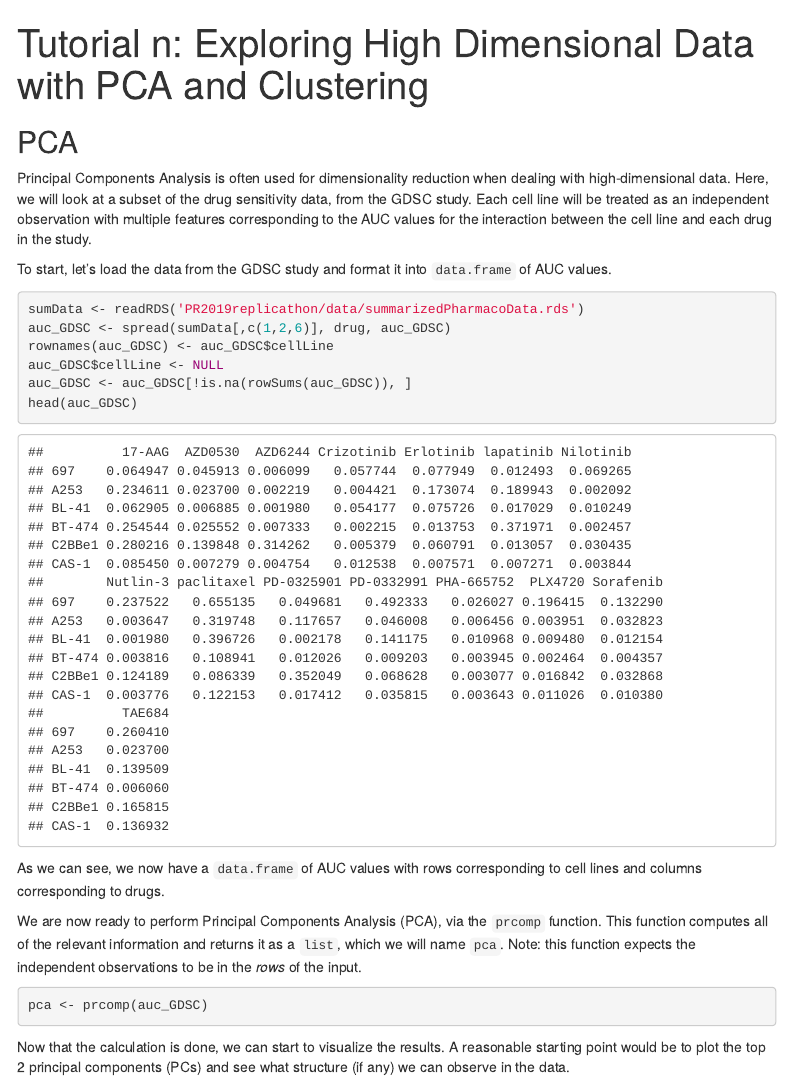
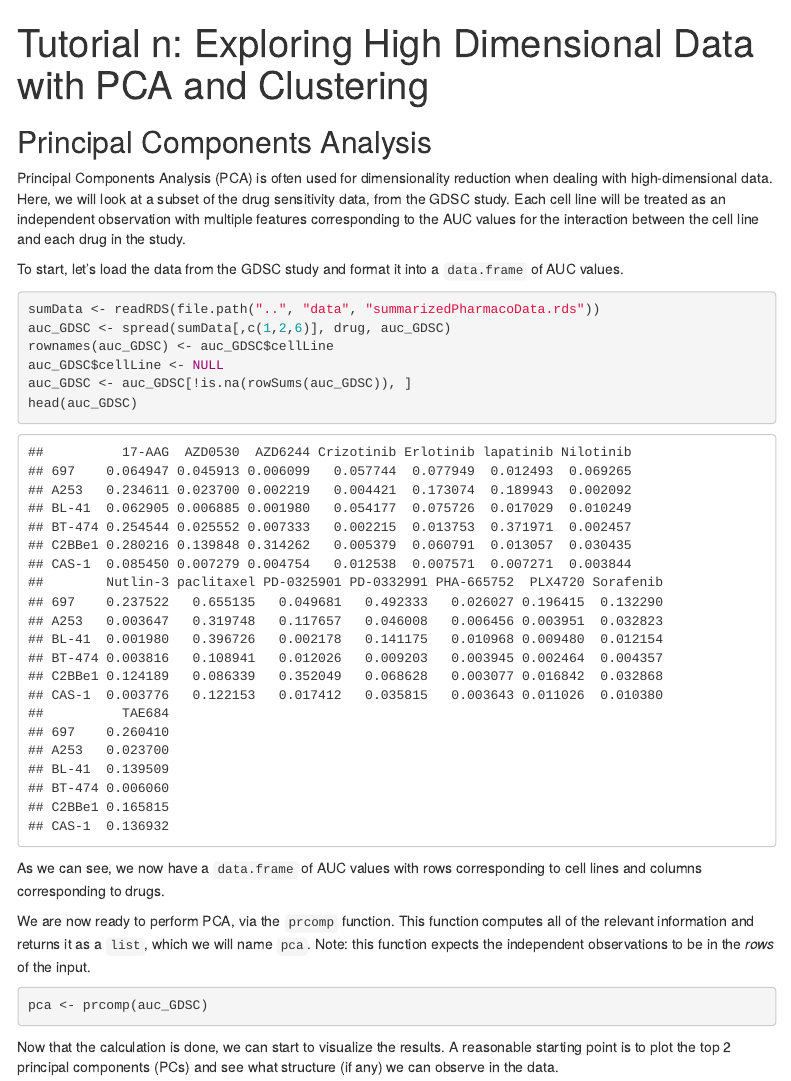
Before and after one commit to essilena/PR2019replicathon, an R Markdown document (tutorials/supplement_PCA_clustering.Rmd): the page in a window 1100 px wide, from its top. Rendered offline with R 4.5, knitr and Pandoc, with nearby package versions; code that draws random numbers runs with fixed seeds of ours; menus at the side of the page are left out.

Commit message:
Minor edits to high-dim supplement

````diff
--- a/tutorials/supplement_PCA_clustering.Rmd
+++ b/tutorials/supplement_PCA_clustering.Rmd
@@ -11,18 +11,18 @@ knitr::opts_chunk$set(echo = TRUE)
 require(tidyverse)
 ```
 
-## PCA
+## Principal Components Analysis
 
-Principal Components Analysis is often used for dimensionality reduction when dealing with high-dimensional data. Here, we will look at a subset of the drug sensitivity data, from
+Principal Components Analysis (PCA) is often used for dimensionality reduction when dealing with high-dimensional data. Here, we will look at a subset of the drug sensitivity data, from
 the GDSC study. Each cell line will be treated as an independent observation with multiple
 features corresponding to the AUC values for the interaction between the cell line and
 each drug in the study.
 
-To start, let's load the data from the GDSC study and format it into `data.frame` of AUC
+To start, let's load the data from the GDSC study and format it into a `data.frame` of AUC
 values.
 
 ```{r}
-sumData <- readRDS('PR2019replicathon/data/summarizedPharmacoData.rds')
+sumData <- readRDS(file.path("..", "data", "summarizedPharmacoData.rds"))
 auc_GDSC <- spread(sumData[,c(1,2,6)], drug, auc_GDSC)
 rownames(auc_GDSC) <- auc_GDSC$cellLine
 auc_GDSC$cellLine <- NULL
@@ -33,7 +33,7 @@ head(auc_GDSC)
 As we can see, we now have a `data.frame` of AUC values with rows corresponding to cell
 lines and columns corresponding to drugs.
 
-We are now ready to perform Principal Components Analysis (PCA), via the `prcomp`
+We are now ready to perform PCA, via the `prcomp`
 function. This function computes all of the relevant information and returns it as
 a `list`, which we will name `pca`. Note: this function expects the independent
 observations to be in the *rows* of the input.
@@ -42,9 +42,8 @@ observations to be in the *rows* of the input.
 pca <- prcomp(auc_GDSC)
 ```
 
-
 Now that the calculation is done, we can start to visualize the results. A reasonable
-starting point would be to plot the top 2 principal components (PCs) and see what
+starting point is to plot the top 2 principal components (PCs) and see what
 structure (if any) we can observe in the data.
 
 ```{r}
````
Also changed, not shown: tutorials/supplement_PCA_clustering.Rmd (6 more changed lines).
